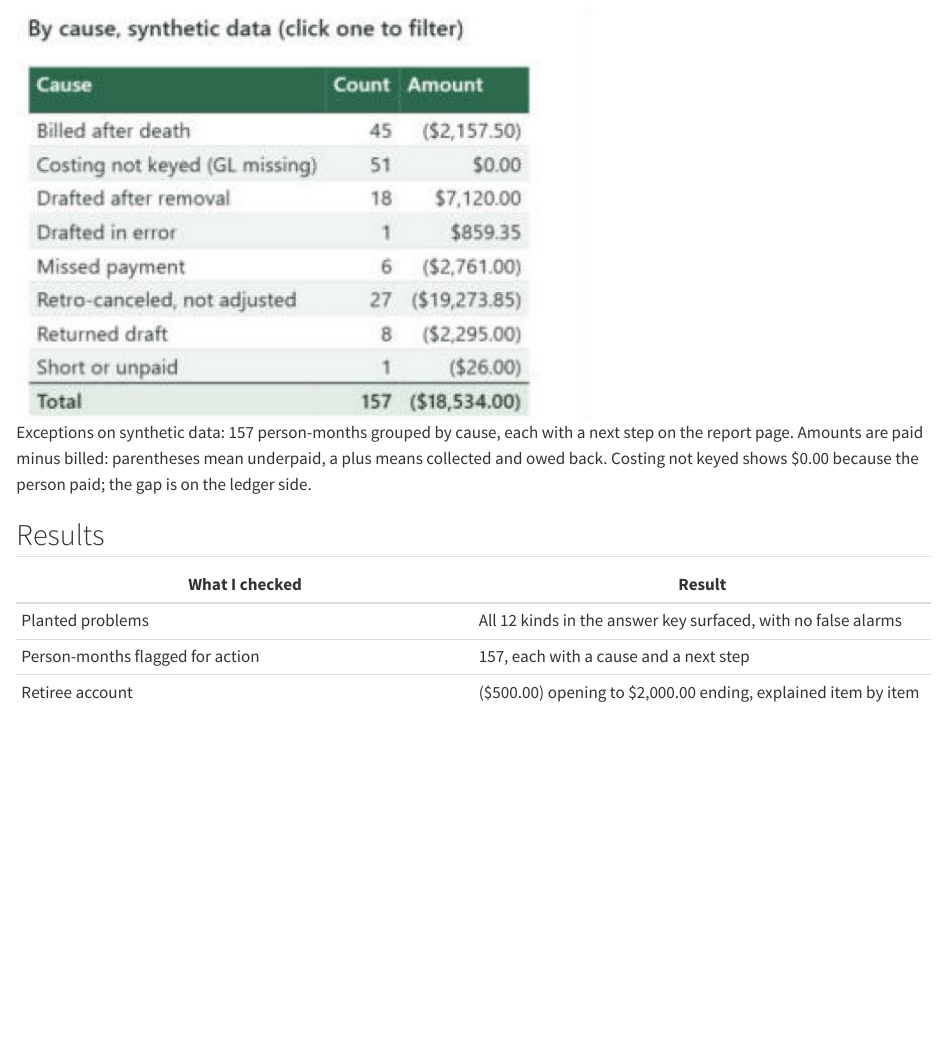
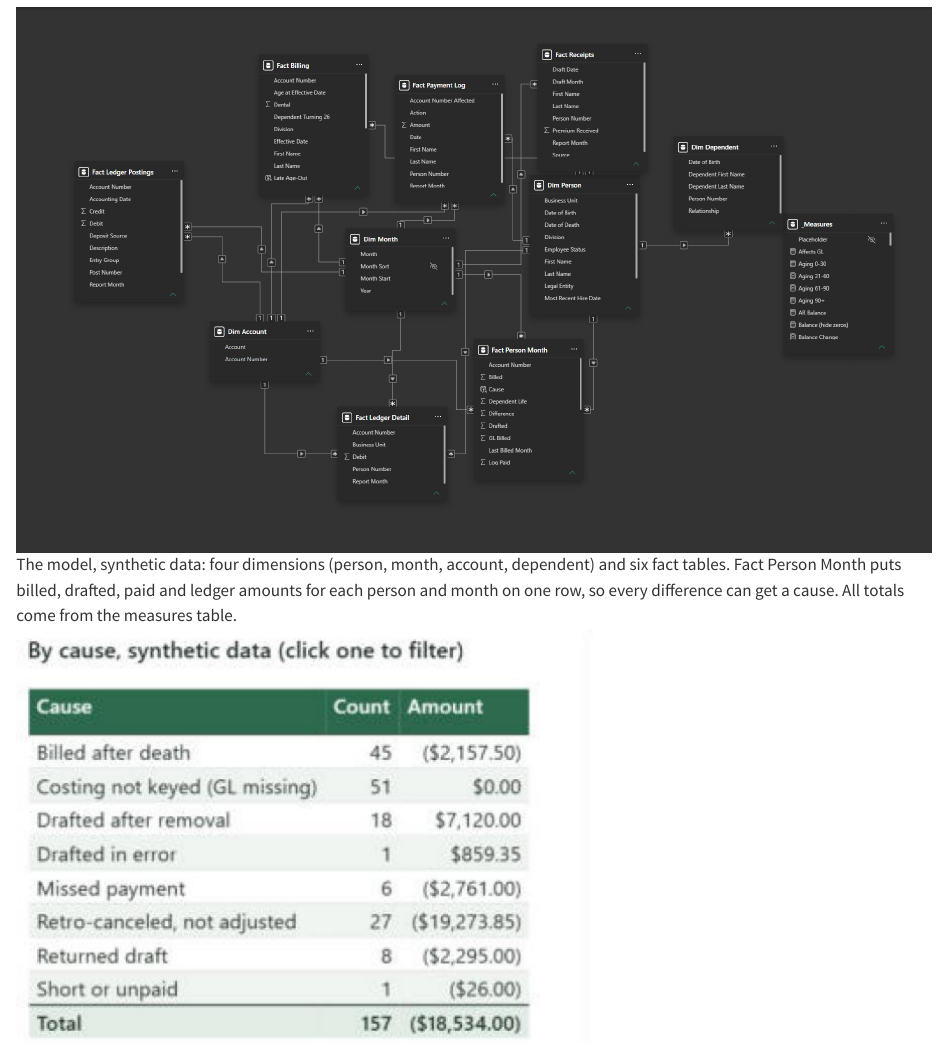
Before and after one commit to analysttom712/analysttom712.github.io, a Quarto document (projects/benefits-ledger.qmd): the page in a window 1100 px wide, from 1320 px down. Rendered offline with R 4.5, knitr and Pandoc in place of Quarto, with nearby package versions; long lines of code are wrapped.

Commit message:
Benefits case study: add the model diagram under Approach
Co-Authored-By: Claude Opus 5.5 <noreply@anthropic.com>

```diff
--- a/projects/benefits-ledger.qmd
+++ b/projects/benefits-ledger.qmd
@@ -36,6 +36,8 @@
 3. Designed matching rules that give each difference one cause and a next step, most specific first.
 4. Tied the ledger out to every source: a roll-forward (opening + activity = ending), billing against the ledger detail and the billing report, each payment channel's deposit against its report (vendors matched by draft month), and checks against the payment log.
 5. Made it easy to use: a start page, tips on every page, and a subheader that always says which filters are on.
+
+![The model, synthetic data: four dimensions (person, month, account, dependent) and six fact tables. Fact Person Month puts billed, drafted, paid and ledger amounts for each person and month on one row, so every difference can get a cause. All totals come from the measures table.](../images/recon-model.png){fig-alt="Power BI model view: Dim Person, Dim Month, Dim Account and Dim Dependent related one-to-many to Fact Billing, Fact Receipts, Fact Payment Log, Fact Ledger Postings, Fact Ledger Detail and Fact Person Month, with a _Measures table."}
 
 ![Exceptions on synthetic data: 157 person-months grouped by cause, each with a next step on the report page. Amounts are paid minus billed: parentheses mean underpaid, a plus means collected and owed back. Costing not keyed shows $0.00 because the person paid; the gap is on the ledger side.](../images/recon-exceptions.jpg){fig-alt="Table of exception causes with counts and amounts: costing not keyed 51, billed after death 45, retro-canceled not adjusted 27, drafted after removal 18, returned draft 8, missed payment 6, drafted in error 1, short or unpaid 1; total 157."}
 
```
Also changed, not shown: images/recon-model.png (added).
